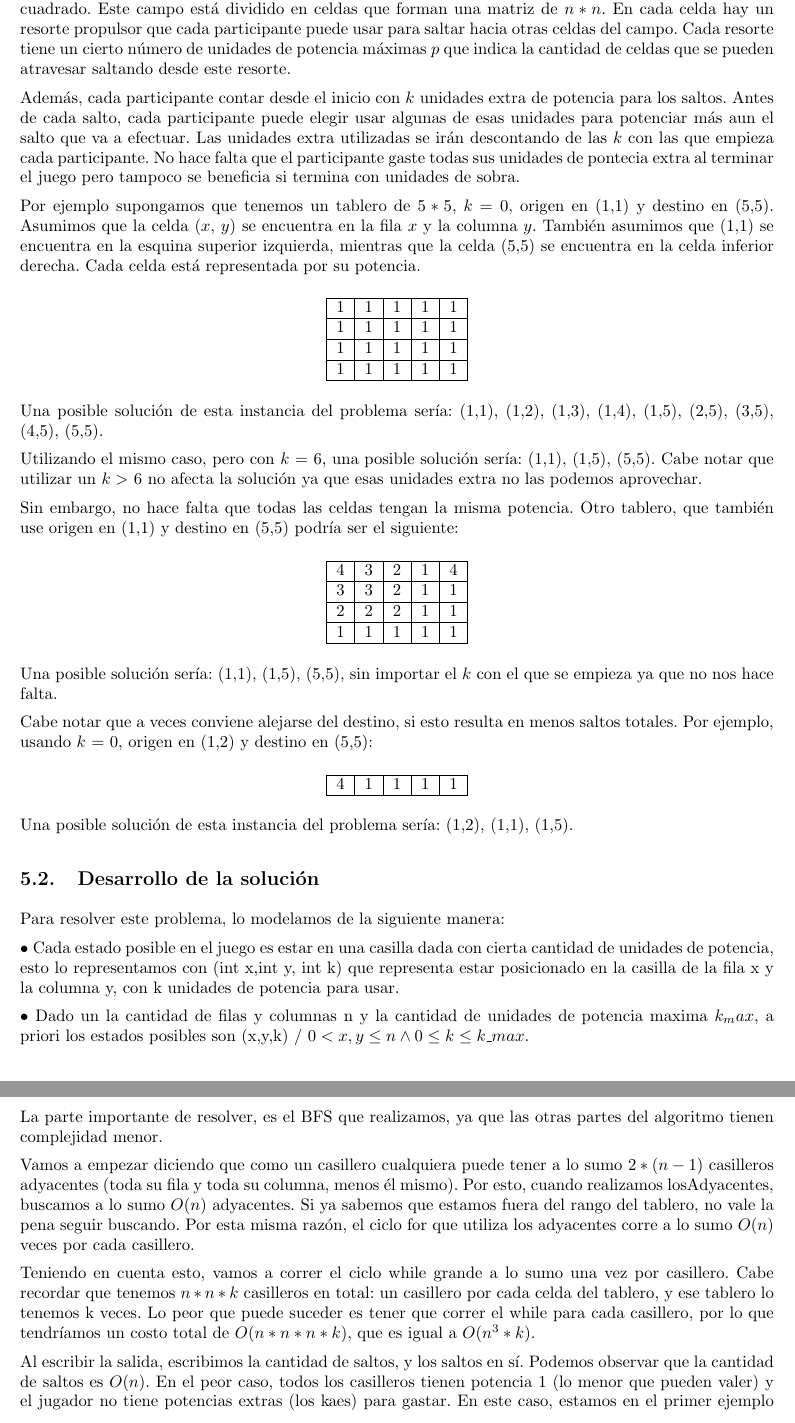
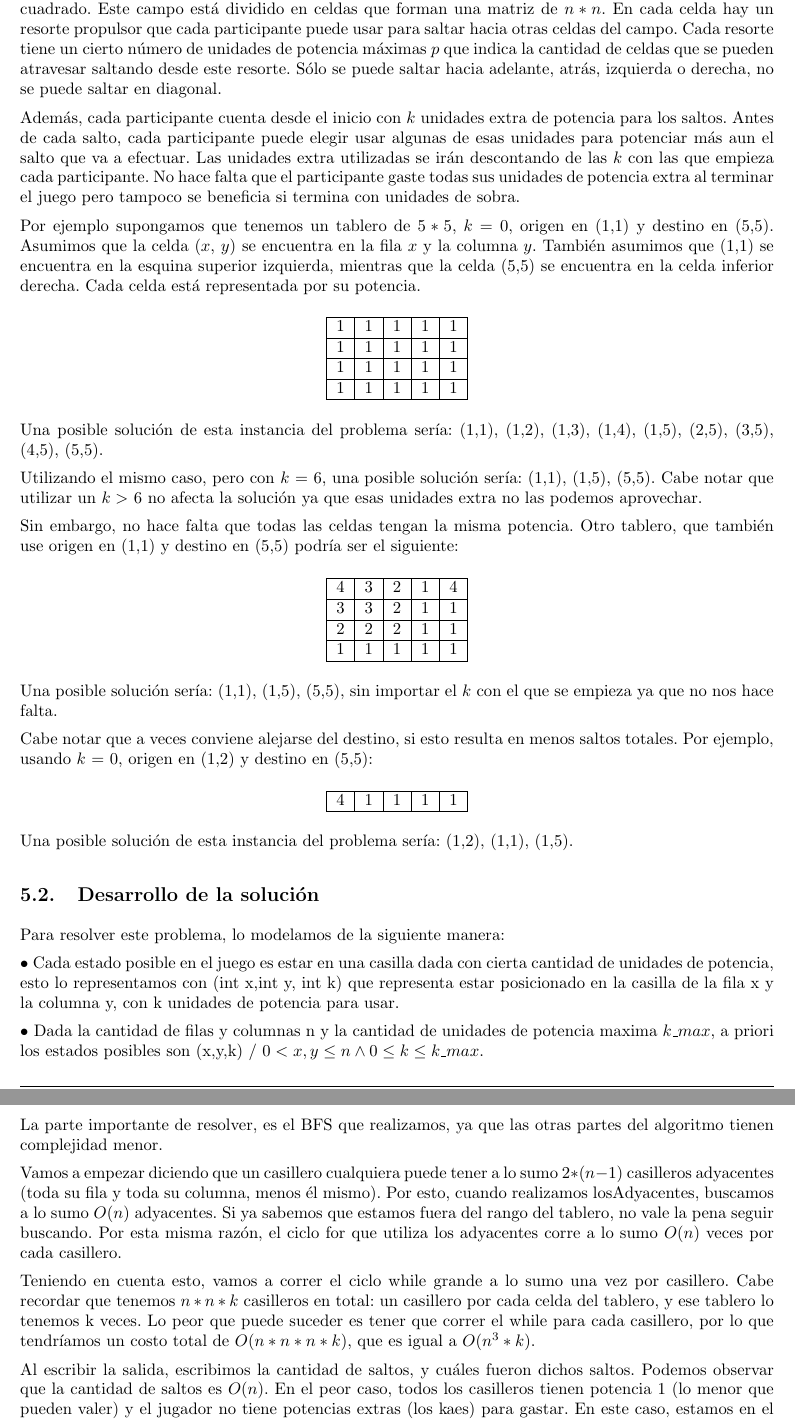
Before and after one commit to ealmansi/algo3-tp2, a LaTeX document (tex/informe.tex, which reads tex/problema3/complejidad.tex, tex/problema3/desarrollo.tex, tex/problema3/descripcion.tex): two parts of pages 14 and 16 of 23, joined at a grey line, cut so that both start at the same text. Compiled offline with pdfLaTeX.

Commit message:
Estuve viendo lo que va del informe del problema 3, hice unos cambios minimos pero en general me parece que esta bien. Lo unico que no me cierra esl el pseudo del resolver, a siguienteAdy le agregue un parametro para que se entienda y creo que habria que agregar un armarSalida que reciba yaPase que sea O(n) porque pasamos directo a escribir salida y no se entiende bien

```diff
--- a/tex/problema3/complejidad.tex
+++ b/tex/problema3/complejidad.tex
@@ -59,11 +59,11 @@ Sin embargo, cabe aclarar que después realizamos una asignación (ya que la Ent
 
 La parte importante de resolver, es el BFS que realizamos, ya que las otras partes del algoritmo tienen complejidad menor.
 
-Vamos a empezar diciendo que como un casillero cualquiera puede tener a lo sumo $2*(n-1)$ casilleros adyacentes (toda su fila y toda su columna, menos él mismo). Por esto, cuando realizamos losAdyacentes, buscamos a lo sumo $O(n)$ adyacentes. Si ya sabemos que estamos fuera del rango del tablero, no vale la pena seguir buscando. Por esta misma razón, el ciclo for que utiliza los adyacentes corre a lo sumo $O(n)$ veces por cada casillero.
+Vamos a empezar diciendo que un casillero cualquiera puede tener a lo sumo $2*(n-1)$ casilleros adyacentes (toda su fila y toda su columna, menos él mismo). Por esto, cuando realizamos losAdyacentes, buscamos a lo sumo $O(n)$ adyacentes. Si ya sabemos que estamos fuera del rango del tablero, no vale la pena seguir buscando. Por esta misma razón, el ciclo for que utiliza los adyacentes corre a lo sumo $O(n)$ veces por cada casillero.
 
 Teniendo en cuenta esto, vamos a correr el ciclo while grande a lo sumo una vez por casillero. Cabe recordar que tenemos $n*n*k$ casilleros en total: un casillero por cada celda del tablero, y ese tablero lo tenemos k veces. Lo peor que puede suceder es tener que correr el while para cada casillero, por lo que tendríamos un costo total de $O(n*n*n*k)$, que es igual a $O(n^3*k)$.
 
-Al escribir la salida, escribimos la cantidad de saltos, y los saltos en sí. Podemos observar que la cantidad de saltos es $O(n)$. En el peor caso, todos los casilleros tienen potencia 1 (lo menor que pueden valer) y el jugador no tiene potencias extras (los kaes) para gastar. En este caso, estamos en el primer ejemplo de la sección  \ref{problema3-descripcion}. En este caso, una solución óptima es recorrer desde la fila origen hasta la fila destino, y luego de la columna origen hasta la columna destino. Tanto las filas como las columnas pueden estar separadas a lo sumo por $n-1$ casilleros. Por esto, el camino más corto esta claramente acotado por $2*n$, por lo que tenemos a lo sumo $O(2*n)$ ciclos. Por todo esto, podemos afirmar que \textbf{Imprimir(S)} tiene una complejidad de $O(n)$
+Al escribir la salida, escribimos la cantidad de saltos, y cuáles fueron dichos saltos. Podemos observar que la cantidad de saltos es $O(n)$. En el peor caso, todos los casilleros tienen potencia 1 (lo menor que pueden valer) y el jugador no tiene potencias extras (los kaes) para gastar. En este caso, estamos en el primer ejemplo de la sección  \ref{problema3-descripcion}. En este caso, una solución óptima es recorrer desde la fila origen hasta la fila destino, y luego de la columna origen hasta la columna destino. Tanto las filas como las columnas pueden estar separadas a lo sumo por $n-1$ casilleros. Por esto, el camino más corto esta claramente acotado por $2*n$, por lo que tenemos a lo sumo $O(2*n)$ ciclos. Por todo esto, podemos afirmar que \textbf{Imprimir(S)} tiene una complejidad de $O(n)$
 
 Finalmente, \textbf{Imprimir(S)} es la función encargada de imprimir el resultado por pantalla. Vamos a utilizar un pseudocodigo para probar su complejidad.
 
--- a/tex/problema3/desarrollo.tex
+++ b/tex/problema3/desarrollo.tex
@@ -2,7 +2,7 @@ Para resolver este problema, lo modelamos de la siguiente manera:
 
 $\bullet$ Cada estado posible en el juego es estar en una casilla dada con cierta cantidad de unidades de potencia, esto lo representamos con (int x,int y, int k) que representa estar posicionado en la casilla de la fila x y la columna y, con k unidades de potencia para usar.
 
-$\bullet$ Dado un la cantidad de filas y columnas n y la cantidad de unidades de potencia maxima $k_max$, a priori los estados posibles son (x,y,k) / $0 < x,y \leq n \wedge 0 \leq k \leq k\_max$.
+$\bullet$ Dada la cantidad de filas y columnas n y la cantidad de unidades de potencia maxima $k\_max$, a priori los estados posibles son (x,y,k) / $0 < x,y \leq n \wedge 0 \leq k \leq k\_max$.
 
 $\bullet$ Dado un estado $e_i = (x_0,y_0,k_0)$ se puede saltar sin consumir unidades de potencia, salto a un estado con el mismo k, pero con alguna de mis coordenadas x o y cambiadas entre 1 y la potencia de la casilla en la que me encuentro. Osea  $(\forall 0 < j \leq p ) e_i$ puede saltar a $(x_0,y_0+j,k_0), (x_0,y_0-j,k_0), (x_0+j,y_0,k_0), (x_0-j,y_0,k_0)$.
 
--- a/tex/problema3/descripcion.tex
+++ b/tex/problema3/descripcion.tex
@@ -1,6 +1,6 @@
-Este problema trata de resolver para un participante un camino óptimo en un gran campo de juego cuadrado. Este campo está dividido en celdas que forman una matriz de $n * n$. En cada celda hay un resorte propulsor que cada participante puede usar para saltar hacia otras celdas del campo. Cada resorte tiene un cierto número de unidades de potencia máximas $p$ que indica la cantidad de celdas que se pueden atravesar saltando desde este resorte.
+Este problema trata de resolver para un participante un camino óptimo en un gran campo de juego cuadrado. Este campo está dividido en celdas que forman una matriz de $n * n$. En cada celda hay un resorte propulsor que cada participante puede usar para saltar hacia otras celdas del campo. Cada resorte tiene un cierto número de unidades de potencia máximas $p$ que indica la cantidad de celdas que se pueden atravesar saltando desde este resorte. Sólo se puede saltar hacia adelante, atrás, izquierda o derecha, no se puede saltar en diagonal.
 
-Además, cada participante contar desde el inicio con $k$ unidades extra de potencia para los saltos. Antes de cada salto, cada participante puede elegir usar algunas de esas unidades para potenciar más aun el salto que va a efectuar. Las unidades extra utilizadas se irán descontando de las $k$ con las que empieza cada participante. No hace falta que el participante gaste todas sus unidades de pontecia extra al terminar el juego pero tampoco se beneficia si termina con unidades de sobra.
+Además, cada participante cuenta desde el inicio con $k$ unidades extra de potencia para los saltos. Antes de cada salto, cada participante puede elegir usar algunas de esas unidades para potenciar más aun el salto que va a efectuar. Las unidades extra utilizadas se irán descontando de las $k$ con las que empieza cada participante. No hace falta que el participante gaste todas sus unidades de potencia extra al terminar el juego pero tampoco se beneficia si termina con unidades de sobra.
 
 Por ejemplo supongamos que tenemos un tablero de $5*5$, $k$ = 0, origen en (1,1) y destino en (5,5). Asumimos que la celda ($x$, $y$) se encuentra en la fila $x$ y la columna $y$. También asumimos que (1,1) se encuentra en la esquina superior izquierda, mientras que la celda (5,5) se encuentra en la celda inferior derecha. Cada celda está representada por su potencia.
 \begin{center}
```
Also changed, not shown: tex/problema3/complejidad.tex (2 more changed lines), tex/problema3/desarrollo.tex (2 more changed lines).
